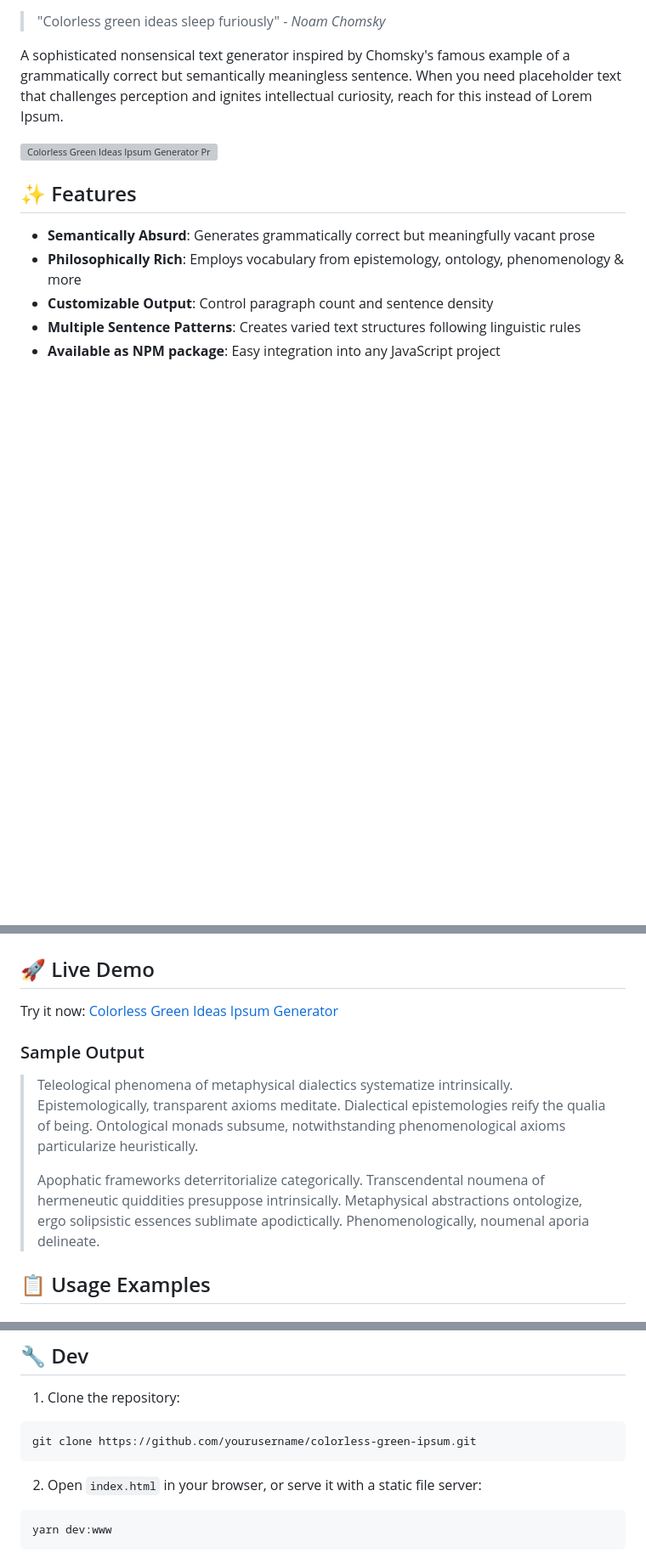
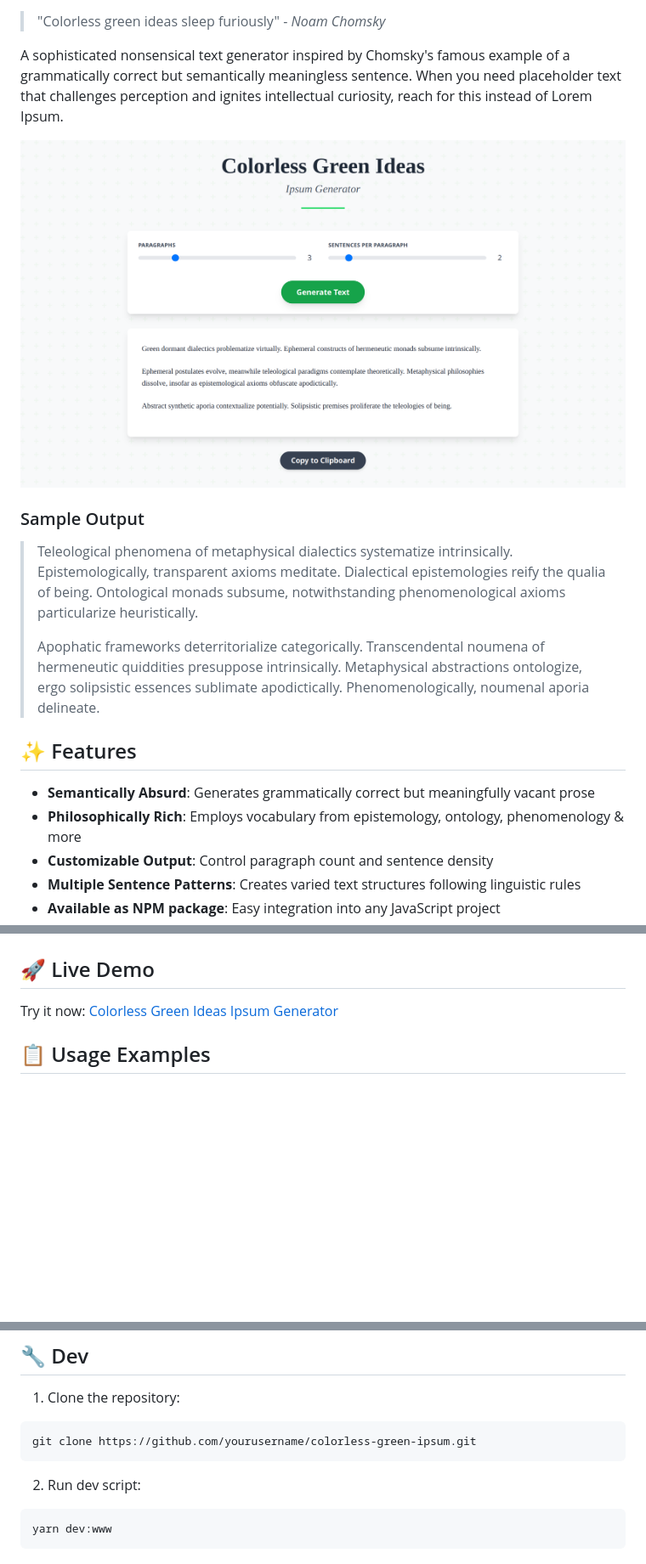
Before and after one commit to vzsoares/colorless-green-ideas-sleep-furiously-ipsum, a Markdown page: README.md, 3 parts joined by grey strips. Shown: that part at 85% size. Drawn GitHub-style; pictures changed too: static/preview.png (added); blank space fills up the shorter version; grey boxes are pictures that could not be loaded.

Commit message:
feat: preview

````diff
--- a/README.md
+++ b/README.md
@@ -8,7 +8,13 @@
 
 A sophisticated nonsensical text generator inspired by Chomsky's famous example of a grammatically correct but semantically meaningless sentence. When you need placeholder text that challenges perception and ignites intellectual curiosity, reach for this instead of Lorem Ipsum.
 
-![Colorless Green Ideas Ipsum Generator Preview](/api/placeholder/800/400)
+![Colorless Green Ideas Ipsum Generator Preview](/static/preview.png)
+
+### Sample Output
+
+> Teleological phenomena of metaphysical dialectics systematize intrinsically. Epistemologically, transparent axioms meditate. Dialectical epistemologies reify the qualia of being. Ontological monads subsume, notwithstanding phenomenological axioms particularize heuristically.
+>
+> Apophatic frameworks deterritorialize categorically. Transcendental noumena of hermeneutic quiddities presuppose intrinsically. Metaphysical abstractions ontologize, ergo solipsistic essences sublimate apodictically. Phenomenologically, noumenal aporia delineate.
 
 ## ✨ Features
 
@@ -21,13 +27,7 @@ A sophisticated nonsensical text generator inspired by Chomsky's famous example
 
 ## 🚀 Live Demo
 
-Try it now: [Colorless Green Ideas Ipsum Generator](https://example.com/colorless-green-ipsum)
-
-### Sample Output
-
-> Teleological phenomena of metaphysical dialectics systematize intrinsically. Epistemologically, transparent axioms meditate. Dialectical epistemologies reify the qualia of being. Ontological monads subsume, notwithstanding phenomenological axioms particularize heuristically.
->
-> Apophatic frameworks deterritorialize categorically. Transcendental noumena of hermeneutic quiddities presuppose intrinsically. Metaphysical abstractions ontologize, ergo solipsistic essences sublimate apodictically. Phenomenologically, noumenal aporia delineate.
+Try it now: [Colorless Green Ideas Ipsum Generator](https://vzsoares.github.io/colorless-green-ideas-sleep-furiously-ipsum/)
 
 ## 📋 Usage Examples
 
@@ -66,7 +66,7 @@ console.log(philosophicalNonsense);
 git clone https://github.com/yourusername/colorless-green-ipsum.git
 ```
 
-2. Open `index.html` in your browser, or serve it with a static file server:
+2. Run dev script:
 
 ```bash
 yarn dev:www
````
